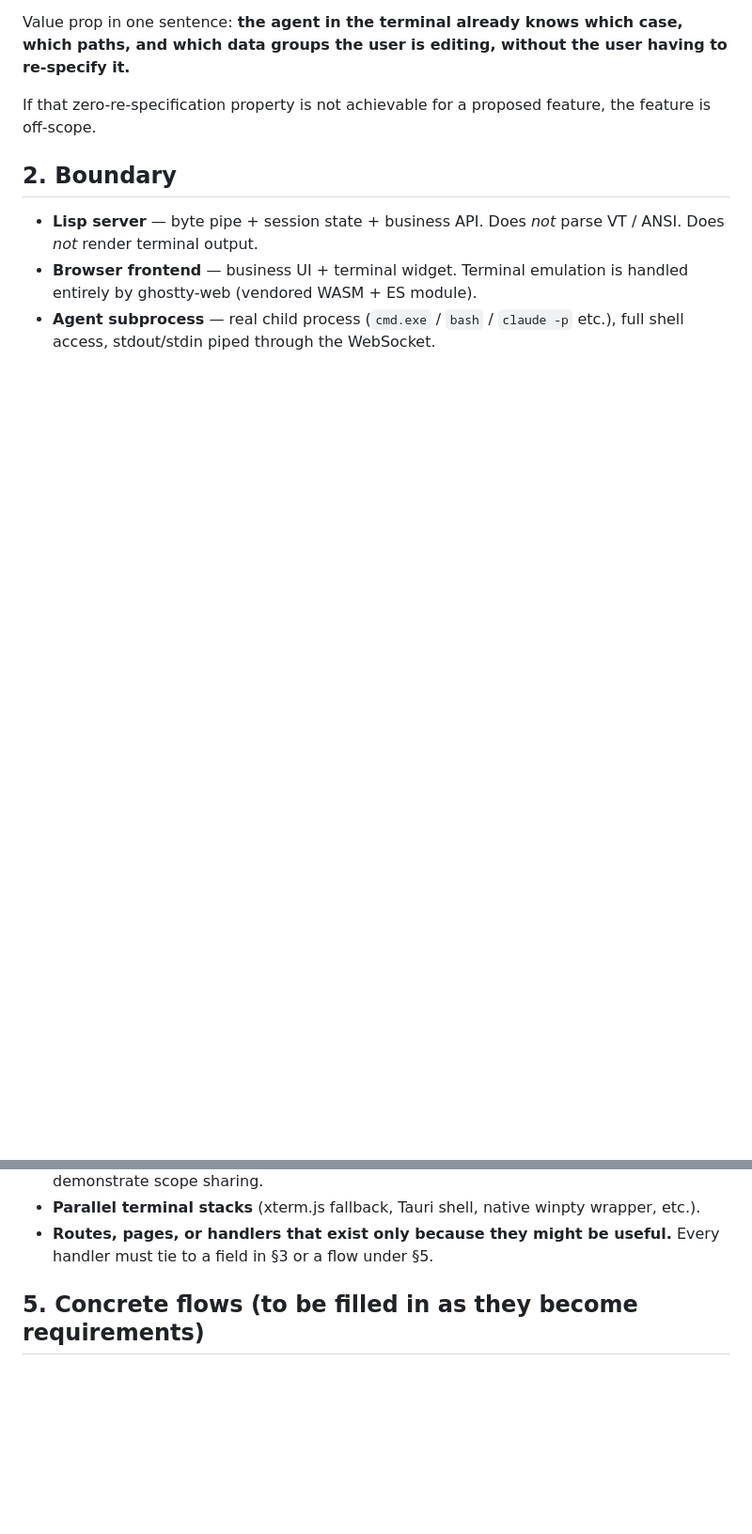
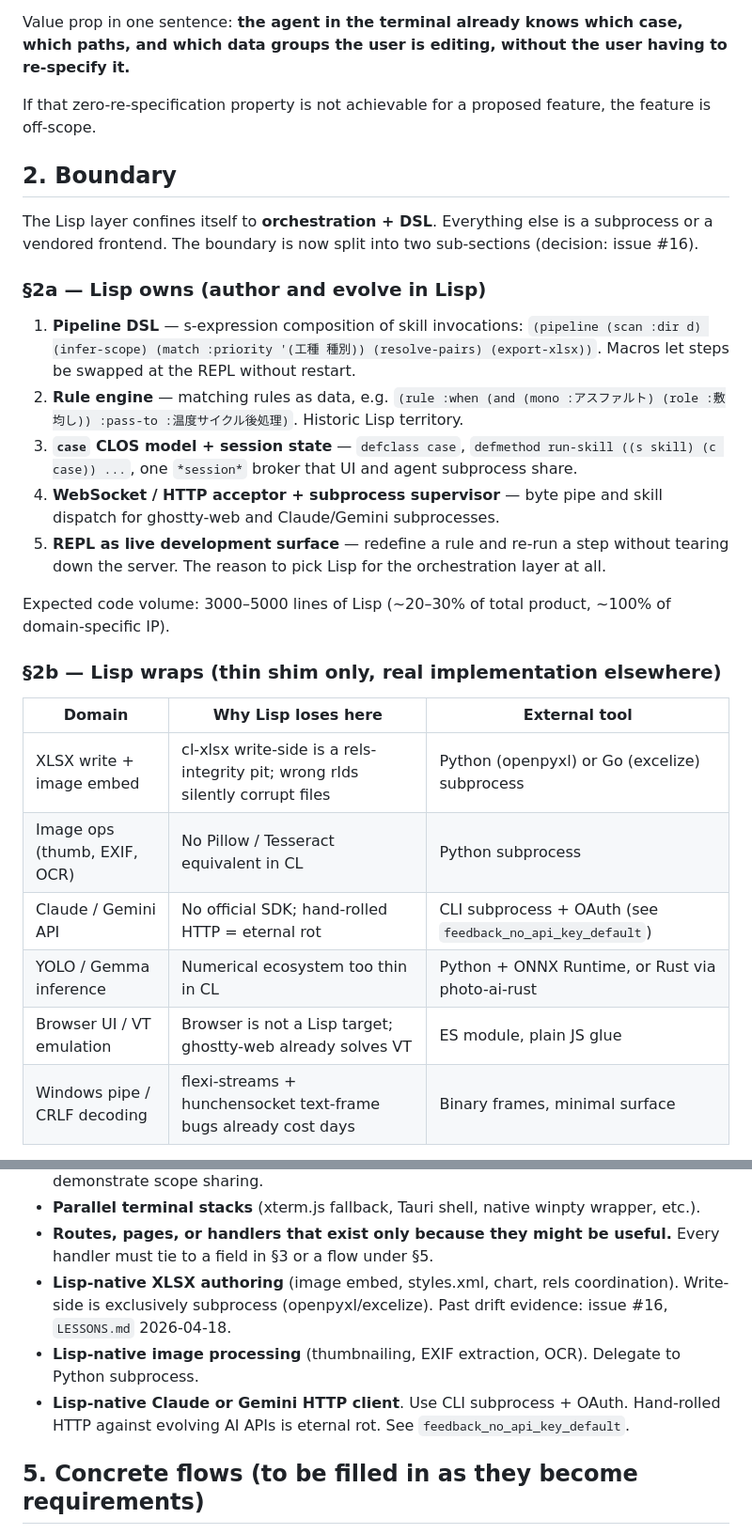
Before and after one commit to YuujiKamura/photo-ai-lisp, a Markdown page: REQUIREMENTS.md, 2 parts joined by grey strips. Shown at 94% size. GitHub-like rendering; blank space fills up the shorter version.

Commit message:
docs(requirements): split §2 into §2a (Lisp owns) and §2b (Lisp wraps) (issue #16)
- §2a: Pipeline DSL, rule engine, case CLOS model, HTTP/WS acceptor, REPL surface
- §2b: XLSX write, image ops, AI API, YOLO/Gemma, browser VT, Windows pipe — all subprocess-wrapped
- src/*.lisp ownership table: 7 files → §2a, term.lisp → §2b
- §4 anti-scope: add Lisp-native XLSX authoring, image processing, AI HTTP client as explicit don'ts

Co-Authored-By: Claude Sonnet 4.6 <noreply@anthropic.com>

```diff
--- a/REQUIREMENTS.md
+++ b/REQUIREMENTS.md
@@ -33,9 +33,39 @@ feature, the feature is off-scope.
 
 ## 2. Boundary
 
-- **Lisp server** — byte pipe + session state + business API. Does *not*
-  parse VT / ANSI. Does *not* render terminal output.
-- **Browser frontend** — business UI + terminal widget. Terminal emulation
-  is handled entirely by ghostty-web (vendored WASM + ES module).
-- **Agent subprocess** — real child process (`cmd.exe` / `bash` / `claude -p`
-  etc.), full shell access, stdout/stdin piped through the WebSocket.
+The Lisp layer confines itself to **orchestration + DSL**. Everything else
+is a subprocess or a vendored frontend. The boundary is now split into two
+sub-sections (decision: issue #16).
+
+### §2a — Lisp owns (author and evolve in Lisp)
+
+1. **Pipeline DSL** — s-expression composition of skill invocations:
+   `(pipeline (scan :dir d) (infer-scope) (match :priority '(工種 種別))
+   (resolve-pairs) (export-xlsx))`. Macros let steps be swapped at the
+   REPL without restart.
+2. **Rule engine** — matching rules as data, e.g.
+   `(rule :when (and (mono :アスファルト) (role :敷均し)) :pass-to :温度サイクル後処理)`.
+   Historic Lisp territory.
+3. **`case` CLOS model + session state** — `defclass case`, `defmethod
+   run-skill ((s skill) (c case)) ...`, one `*session*` broker that UI
+   and agent subprocess share.
+4. **WebSocket / HTTP acceptor + subprocess supervisor** — byte pipe and
+   skill dispatch for ghostty-web and Claude/Gemini subprocesses.
+5. **REPL as live development surface** — redefine a rule and re-run a
+   step without tearing down the server. The reason to pick Lisp for the
+   orchestration layer at all.
+
+Expected code volume: 3000–5000 lines of Lisp (~20–30% of total product,
+~100% of domain-specific IP).
+
+### §2b — Lisp wraps (thin shim only, real implementation elsewhere)
+
+| Domain | Why Lisp loses here | External tool |
+|---|---|---|
+| XLSX write + image embed | cl-xlsx write-side is a rels-integrity pit; wrong rIds silently corrupt files | Python (openpyxl) or Go (excelize) subprocess |
+| Image ops (thumb, EXIF, OCR) | No Pillow / Tesseract equivalent in CL | Python subprocess |
+| Claude / Gemini API | No official SDK; hand-rolled HTTP = eternal rot | CLI subprocess + OAuth (see `feedback_no_api_key_default`) |
+| YOLO / Gemma inference | Numerical ecosystem too thin in CL | Python + ONNX Runtime, or Rust via photo-ai-rust |
+| Browser UI / VT emulation | Browser is not a Lisp target; ghostty-web already solves VT | ES module, plain JS glue |
+| Windows pipe / CRLF decoding | flexi-streams + hunchensocket text-frame bugs already cost days | Binary frames, minimal surface |
+
@@ -75,6 +126,13 @@ updating this section first is a requirements violation.
   winpty wrapper, etc.).
 - **Routes, pages, or handlers that exist only because they might be
   useful.** Every handler must tie to a field in §3 or a flow under §5.
+- **Lisp-native XLSX authoring** (image embed, styles.xml, chart, rels
+  coordination). Write-side is exclusively subprocess (openpyxl/excelize).
+  Past drift evidence: issue #16, `LESSONS.md` 2026-04-18.
+- **Lisp-native image processing** (thumbnailing, EXIF extraction, OCR).
+  Delegate to Python subprocess.
+- **Lisp-native Claude or Gemini HTTP client**. Use CLI subprocess + OAuth.
+  Hand-rolled HTTP against evolving AI APIs is eternal rot. See `feedback_no_api_key_default`.
 
 ## 5. Concrete flows (to be filled in as they become requirements)
 
```
Also changed, not shown: other parts of REQUIREMENTS.md (+21 -0 lines).
